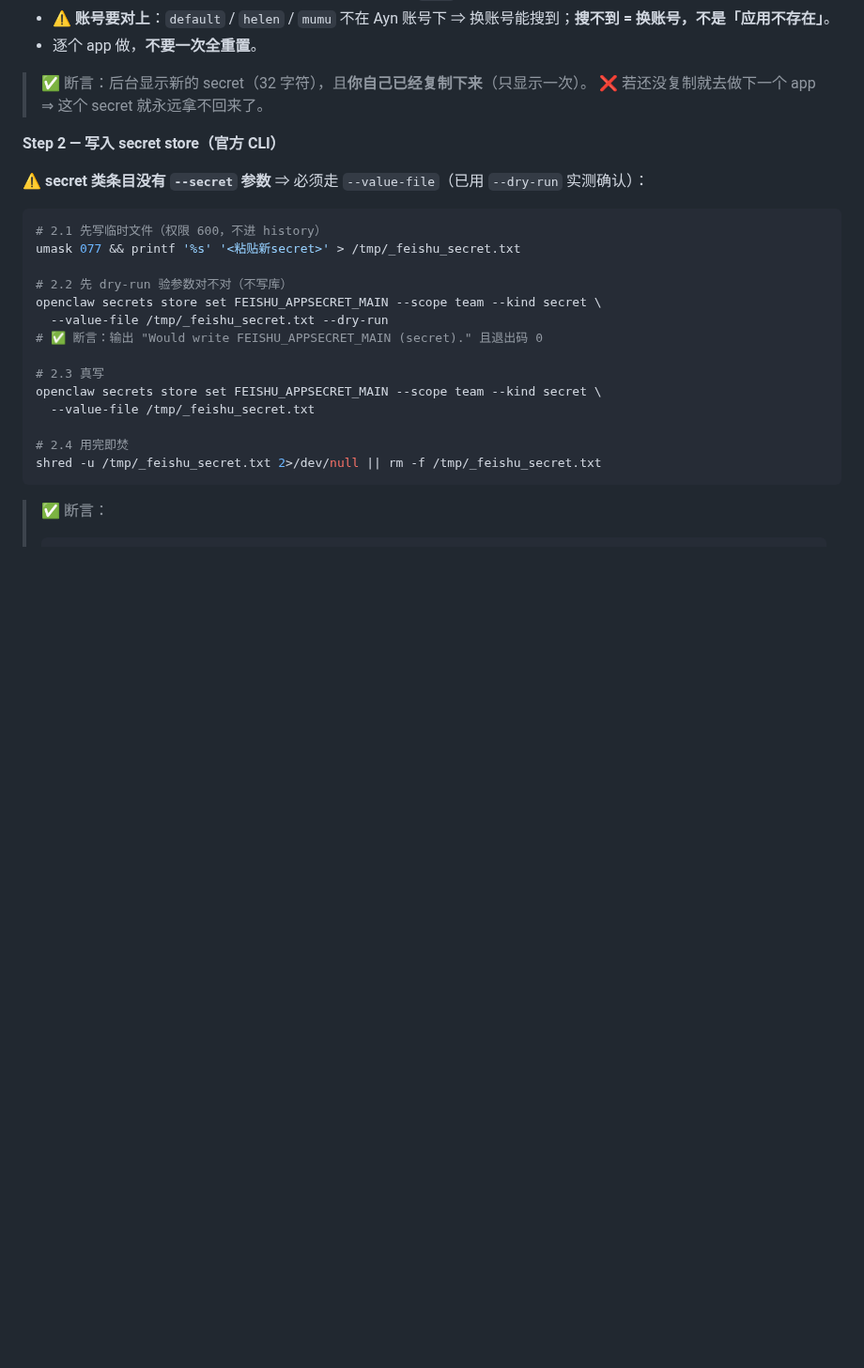
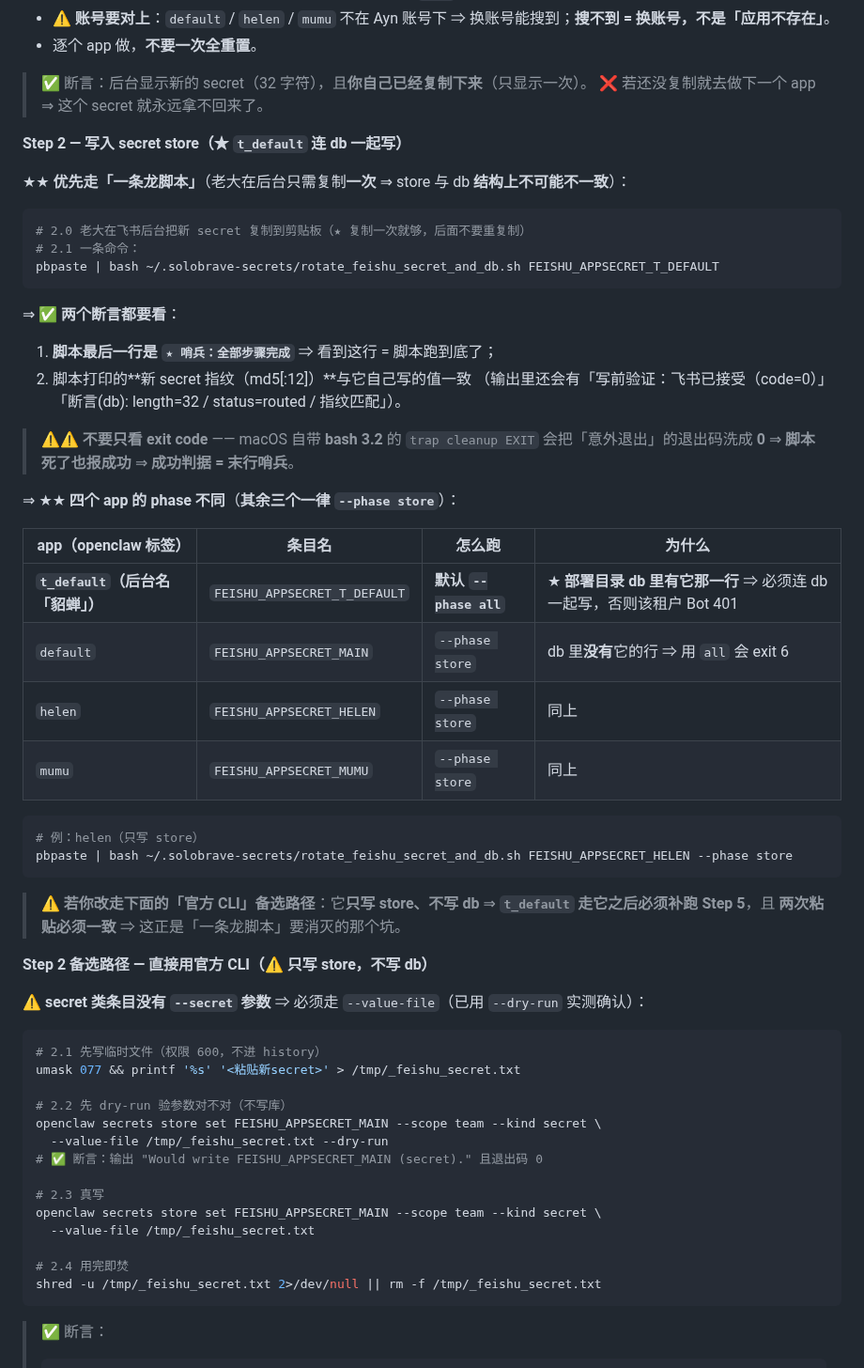
Before and after one commit to 1920977306/solobrave, a Markdown page: docs/SECRET-ROTATION-RUNBOOK.md, the part around one of its changes. Shown at 94% size. Drawn GitHub-style; blank space fills up the shorter version.

````diff
--- a/docs/SECRET-ROTATION-RUNBOOK.md
+++ b/docs/SECRET-ROTATION-RUNBOOK.md
@@ -327,7 +327,43 @@ store 里已有的 `MODEL_APIKEY_*` 条目（轮换时按需改）：
 > ✅ 断言：后台显示新的 secret（32 字符），且**你自己已经复制下来**（只显示一次）。
 > ❌ 若还没复制就去做下一个 app ⇒ 这个 secret 就永远拿不回来了。
 
-**Step 2 — 写入 secret store（官方 CLI）**
+**Step 2 — 写入 secret store（★ `t_default` 连 db 一起写）**
+
+★★ **优先走「一条龙脚本」**（老大在后台只需复制**一次** ⇒ store 与 db **结构上不可能不一致**）：
+
+```bash
+# 2.0 老大在飞书后台把新 secret 复制到剪贴板（★ 复制一次就够，后面不要重复制）
+# 2.1 一条命令：
+pbpaste | bash ~/.solobrave-secrets/rotate_feishu_secret_and_db.sh FEISHU_APPSECRET_T_DEFAULT
+```
+
+⇒ ✅ **两个断言都要看**：
+1. **脚本最后一行是 `★ 哨兵：全部步骤完成`** ⇒ 看到这行 = 脚本跑到底了；
+2. 脚本打印的**新 secret 指纹（md5[:12]）**与它自己写的值一致
+   （输出里还会有「写前验证：飞书已接受（code=0）」「断言(db): length=32 / status=routed / 指纹匹配」）。
+
+> ⚠️⚠️ **不要只看 exit code** —— macOS 自带 **bash 3.2** 的 `trap cleanup EXIT`
+> 会把「意外退出」的退出码洗成 **0** ⇒ **脚本死了也报成功** ⇒ **成功判据 = 末行哨兵**。
+
+⇒ ★★ **四个 app 的 phase 不同**（**其余三个一律 `--phase store`**）：
+
+| app（openclaw 标签）| 条目名 | 怎么跑 | 为什么 |
+|---|---|---|---|
+| **`t_default`（后台名「貂蝉」）** | `FEISHU_APPSECRET_T_DEFAULT` | **默认 `--phase all`** | ★ **部署目录 db 里有它那一行** ⇒ 必须连 db 一起写，否则该租户 Bot 401 |
+| `default` | `FEISHU_APPSECRET_MAIN` | `--phase store` | db 里**没有**它的行 ⇒ 用 `all` 会 exit 6 |
+| `helen` | `FEISHU_APPSECRET_HELEN` | `--phase store` | 同上 |
+| `mumu` | `FEISHU_APPSECRET_MUMU` | `--phase store` | 同上 |
+
+```bash
+# 例：helen（只写 store）
+pbpaste | bash ~/.solobrave-secrets/rotate_feishu_secret_and_db.sh FEISHU_APPSECRET_HELEN --phase store
+```
+
+> ⚠️ **若你改走下面的「官方 CLI」备选路径**：它**只写 store、不写 db**
+> ⇒ **`t_default` 走它之后必须补跑 Step 5**，且 **两次粘贴必须一致**
+> ⇒ 这正是「一条龙脚本」要消灭的那个坑。
+
+**Step 2 备选路径 — 直接用官方 CLI（⚠️ 只写 store，不写 db）**
 
 ⚠️ **secret 类条目没有 `--secret` 参数** ⇒ 必须走 `--value-file`（已用 `--dry-run` 实测确认）：
 
````
Also changed, not shown: other parts of docs/SECRET-ROTATION-RUNBOOK.md (+18 -20 lines).
